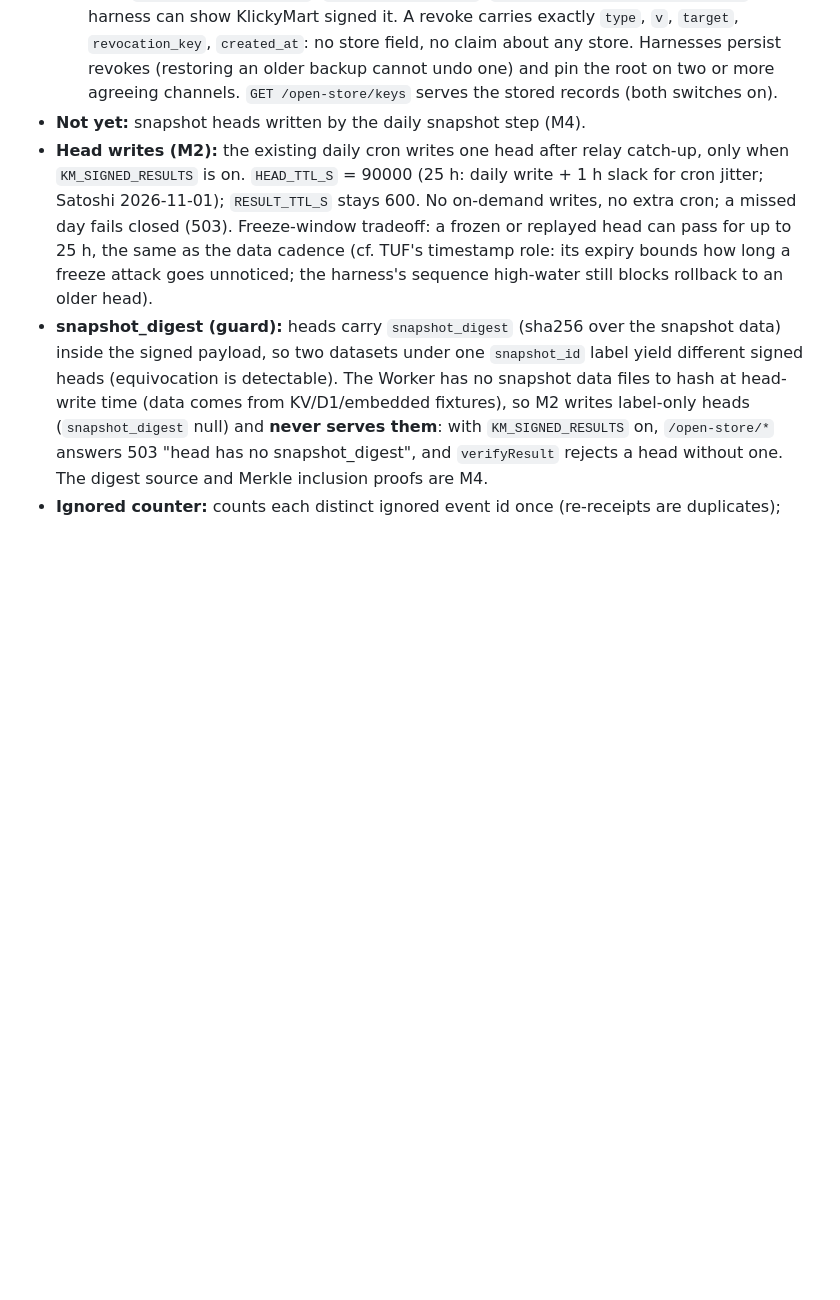
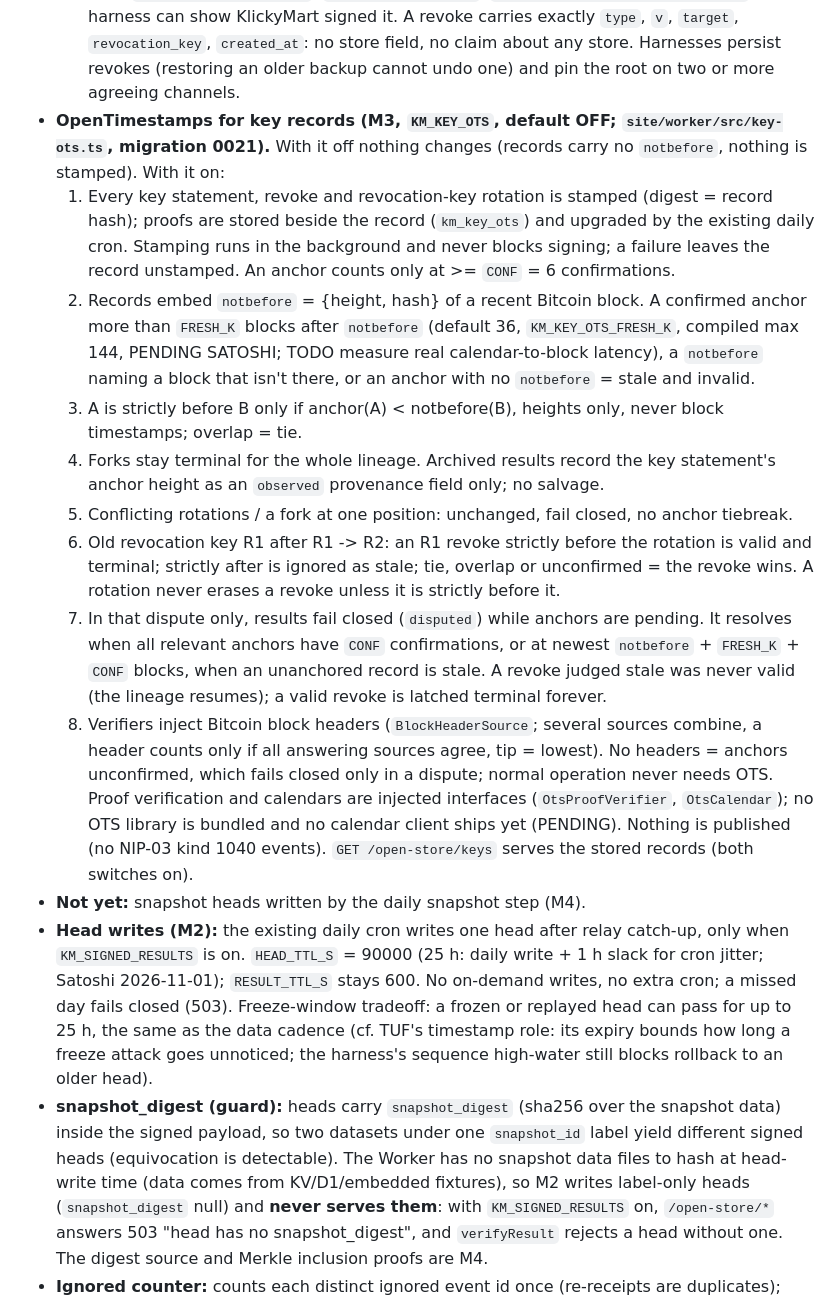
Before and after one commit to FloppyKit/klickymart, a Markdown page: NIP-DRAFT.md, the part around the change. Rendered like a GitHub page; blank space fills up the shorter version.

Commit message:
m3c: NIP-DRAFT OpenTimestamps section (rules 1-8, PENDING items)

```diff
--- a/NIP-DRAFT.md
+++ b/NIP-DRAFT.md
@@ -608,7 +608,31 @@ open PRs and relay usage not checked for 31431. Nothing is published under it. I
      `signed_then_expired`, `signed_under_compromised_lineage`) so a harness can show KlickyMart signed it. A revoke
      carries exactly `type`, `v`, `target`, `revocation_key`, `created_at`: no store field, no claim about any store.
   Harnesses persist revokes (restoring an older backup cannot undo one) and pin the root on two or more agreeing
-  channels. `GET /open-store/keys` serves the stored records (both switches on).
+  channels.
+- **OpenTimestamps for key records (M3, `KM_KEY_OTS`, default OFF; `site/worker/src/key-ots.ts`, migration 0021).**
+  With it off nothing changes (records carry no `notbefore`, nothing is stamped). With it on:
+  1. Every key statement, revoke and revocation-key rotation is stamped (digest = record hash); proofs are stored beside
+     the record (`km_key_ots`) and upgraded by the existing daily cron. Stamping runs in the background and never blocks
+     signing; a failure leaves the record unstamped. An anchor counts only at >= `CONF` = 6 confirmations.
+  2. Records embed `notbefore` = {height, hash} of a recent Bitcoin block. A confirmed anchor more than `FRESH_K` blocks
+     after `notbefore` (default 36, `KM_KEY_OTS_FRESH_K`, compiled max 144, PENDING SATOSHI; TODO measure real
+     calendar-to-block latency), a `notbefore` naming a block that isn't there, or an anchor with no `notbefore` = stale
+     and invalid.
+  3. A is strictly before B only if anchor(A) < notbefore(B), heights only, never block timestamps; overlap = tie.
+  4. Forks stay terminal for the whole lineage. Archived results record the key statement's anchor height as an
+     `observed` provenance field only; no salvage.
+  5. Conflicting rotations / a fork at one position: unchanged, fail closed, no anchor tiebreak.
+  6. Old revocation key R1 after R1 -> R2: an R1 revoke strictly before the rotation is valid and terminal; strictly
+     after is ignored as stale; tie, overlap or unconfirmed = the revoke wins. A rotation never erases a revoke unless it is
+     strictly before it.
+  7. In that dispute only, results fail closed (`disputed`) while anchors are pending. It resolves when all relevant
+     anchors have `CONF` confirmations, or at newest `notbefore` + `FRESH_K` + `CONF` blocks, when an unanchored record is
+     stale. A revoke judged stale was never valid (the lineage resumes); a valid revoke is latched terminal forever.
+  8. Verifiers inject Bitcoin block headers (`BlockHeaderSource`; several sources combine, a header counts only if all
+     answering sources agree, tip = lowest). No headers = anchors unconfirmed, which fails closed only in a dispute;
+     normal operation never needs OTS.
+  Proof verification and calendars are injected interfaces (`OtsProofVerifier`, `OtsCalendar`); no OTS library is
+  bundled and no calendar client ships yet (PENDING). Nothing is published (no NIP-03 kind 1040 events). `GET /open-store/keys` serves the stored records (both switches on).
 - **Not yet:** snapshot heads written by the daily snapshot step (M4).
 - **Head writes (M2):** the existing daily cron writes one head after relay catch-up, only when `KM_SIGNED_RESULTS` is on.
   `HEAD_TTL_S` = 90000 (25 h: daily write + 1 h slack for cron jitter; Satoshi 2026-11-01); `RESULT_TTL_S` stays 600. No
```
